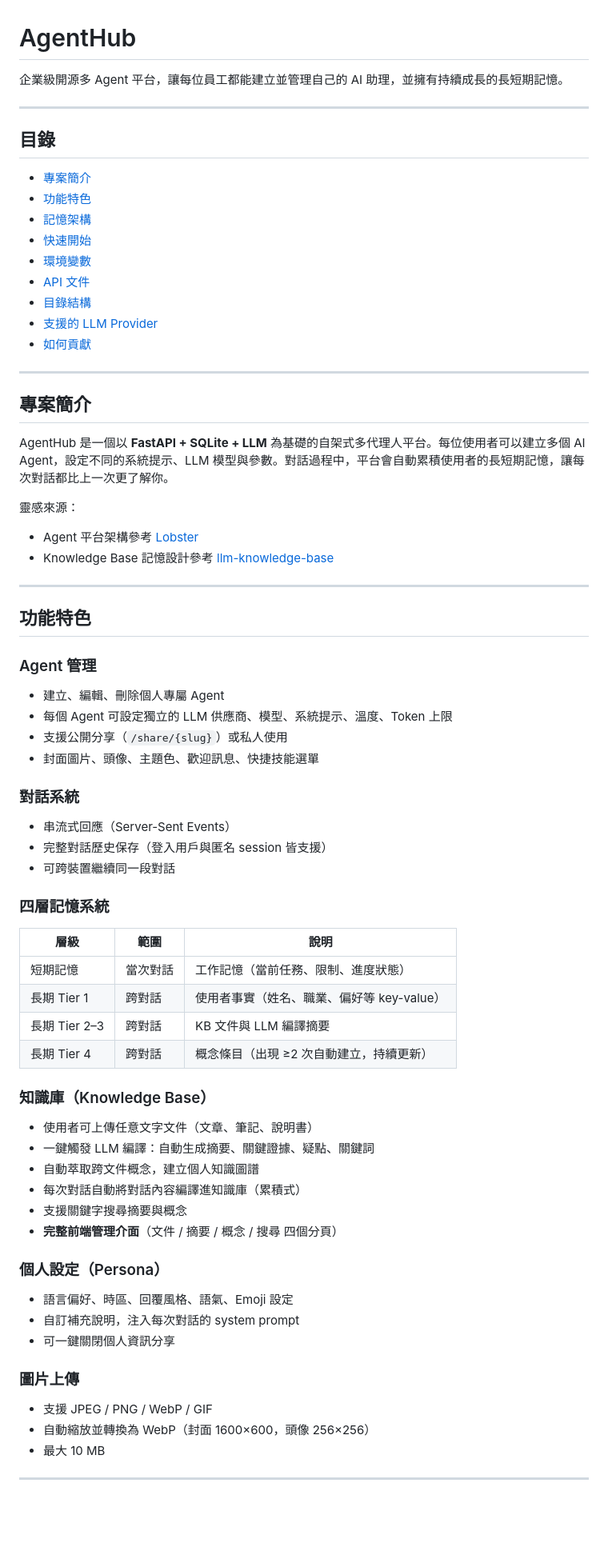
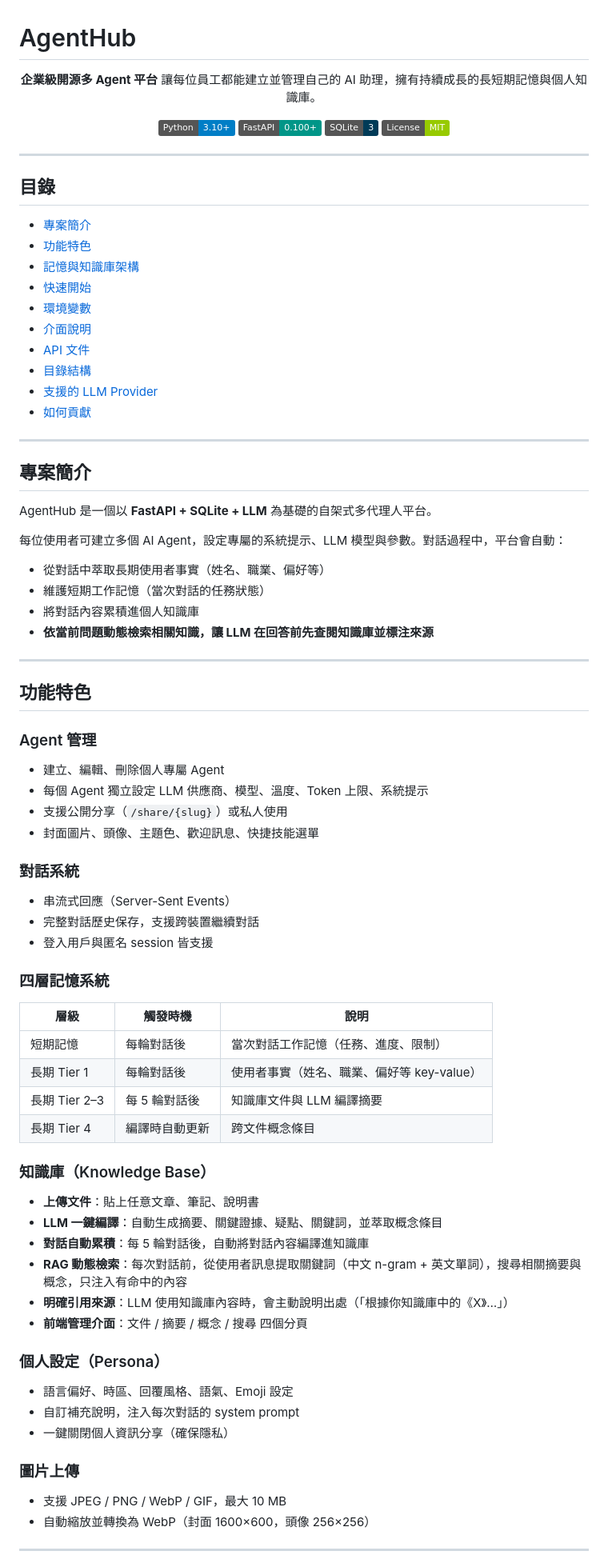
Before and after one commit to speedthunder/agenthub, a Markdown page: README.md, the part around one of its changes. Shown at 80% size. GitHub-like rendering; badges without logos; blank space fills up the shorter version.

```diff
--- a/README.md
+++ b/README.md
@@ -1,6 +1,16 @@
 # AgentHub
 
-企業級開源多 Agent 平台，讓每位員工都能建立並管理自己的 AI 助理，並擁有持續成長的長短期記憶。
+<div align="center">
+
+**企業級開源多 Agent 平台**
+讓每位員工都能建立並管理自己的 AI 助理，擁有持續成長的長短期記憶與個人知識庫。
+
+[![Python](https://img.shields.io/badge/Python-3.10%2B-blue)](https://www.python.org/)
+[![FastAPI](https://img.shields.io/badge/FastAPI-0.100%2B-009688)](https://fastapi.tiangolo.com/)
+[![SQLite](https://img.shields.io/badge/SQLite-3-003B57)](https://www.sqlite.org/)
+[![License](https://img.shields.io/badge/License-MIT-green)](LICENSE)
+
+</div>
 
 ---
 
@@ -8,9 +18,10 @@
 
 - [專案簡介](#專案簡介)
 - [功能特色](#功能特色)
-- [記憶架構](#記憶架構)
+- [記憶與知識庫架構](#記憶與知識庫架構)
 - [快速開始](#快速開始)
 - [環境變數](#環境變數)
+- [介面說明](#介面說明)
 - [API 文件](#api-文件)
 - [目錄結構](#目錄結構)
 - [支援的 LLM Provider](#支援的-llm-provider)
@@ -20,11 +31,14 @@
 
 ## 專案簡介
 
-AgentHub 是一個以 **FastAPI + SQLite + LLM** 為基礎的自架式多代理人平台。每位使用者可以建立多個 AI Agent，設定不同的系統提示、LLM 模型與參數。對話過程中，平台會自動累積使用者的長短期記憶，讓每次對話都比上一次更了解你。
+AgentHub 是一個以 **FastAPI + SQLite + LLM** 為基礎的自架式多代理人平台。
 
-靈感來源：
-- Agent 平台架構參考 [Lobster](https://github.com/)
-- Knowledge Base 記憶設計參考 [llm-knowledge-base](https://github.com/gatelynch/llm-knowledge-base)
+每位使用者可建立多個 AI Agent，設定專屬的系統提示、LLM 模型與參數。對話過程中，平台會自動：
+
+- 從對話中萃取長期使用者事實（姓名、職業、偏好等）
+- 維護短期工作記憶（當次對話的任務狀態）
+- 將對話內容累積進個人知識庫
+- **依當前問題動態檢索相關知識，讓 LLM 在回答前先查閱知識庫並標注來源**
 
 ---
 
@@ -32,41 +46,41 @@ AgentHub 是一個以 **FastAPI + SQLite + LLM** 為基礎的自架式多代理
 
 ### Agent 管理
 - 建立、編輯、刪除個人專屬 Agent
-- 每個 Agent 可設定獨立的 LLM 供應商、模型、系統提示、溫度、Token 上限
+- 每個 Agent 獨立設定 LLM 供應商、模型、溫度、Token 上限、系統提示
 - 支援公開分享（`/share/{slug}`）或私人使用
 - 封面圖片、頭像、主題色、歡迎訊息、快捷技能選單
 
 ### 對話系統
 - 串流式回應（Server-Sent Events）
-- 完整對話歷史保存（登入用戶與匿名 session 皆支援）
-- 可跨裝置繼續同一段對話
+- 完整對話歷史保存，支援跨裝置繼續對話
+- 登入用戶與匿名 session 皆支援
 
 ### 四層記憶系統
 
-| 層級 | 範圍 | 說明 |
-|------|------|------|
-| 短期記憶 | 當次對話 | 工作記憶（當前任務、限制、進度狀態） |
-| 長期 Tier 1 | 跨對話 | 使用者事實（姓名、職業、偏好等 key-value） |
-| 長期 Tier 2–3 | 跨對話 | KB 文件與 LLM 編譯摘要 |
-| 長期 Tier 4 | 跨對話 | 概念條目（出現 ≥2 次自動建立，持續更新） |
+| 層級 | 觸發時機 | 說明 |
+|------|----------|------|
+| 短期記憶 | 每輪對話後 | 當次對話工作記憶（任務、進度、限制） |
+| 長期 Tier 1 | 每輪對話後 | 使用者事實（姓名、職業、偏好等 key-value） |
+| 長期 Tier 2–3 | 每 5 輪對話後 | 知識庫文件與 LLM 編譯摘要 |
+| 長期 Tier 4 | 編譯時自動更新 | 跨文件概念條目 |
 
 ### 知識庫（Knowledge Base）
-- 使用者可上傳任意文字文件（文章、筆記、說明書）
-- 一鍵觸發 LLM 編譯：自動生成摘要、關鍵證據、疑點、關鍵詞
-- 自動萃取跨文件概念，建立個人知識圖譜
-- 每次對話自動將對話內容編譯進知識庫（累積式）
-- 支援關鍵字搜尋摘要與概念
-- **完整前端管理介面**（文件 / 摘要 / 概念 / 搜尋 四個分頁）
+
+- **上傳文件**：貼上任意文章、筆記、說明書
+- **LLM 一鍵編譯**：自動生成摘要、關鍵證據、疑點、關鍵詞，並萃取概念條目
+- **對話自動累積**：每 5 輪對話後，自動將對話內容編譯進知識庫
+- **RAG 動態檢索**：每次對話前，從使用者訊息提取關鍵詞（中文 n-gram + 英文單詞），搜尋相關摘要與概念，只注入有命中的內容
+- **明確引用來源**：LLM 使用知識庫內容時，會主動說明出處（「根據你知識庫中的《X》…」）
+- **前端管理介面**：文件 / 摘要 / 概念 / 搜尋 四個分頁
 
 ### 個人設定（Persona）
 - 語言偏好、時區、回覆風格、語氣、Emoji 設定
 - 自訂補充說明，注入每次對話的 system prompt
-- 可一鍵關閉個人資訊分享
+- 一鍵關閉個人資訊分享（確保隱私）
 
 ### 圖片上傳
-- 支援 JPEG / PNG / WebP / GIF
+- 支援 JPEG / PNG / WebP / GIF，最大 10 MB
 - 自動縮放並轉換為 WebP（封面 1600×600，頭像 256×256）
-- 最大 10 MB
 
 ---
 
```
Also changed, not shown: other parts of README.md (+84 -93 lines).
